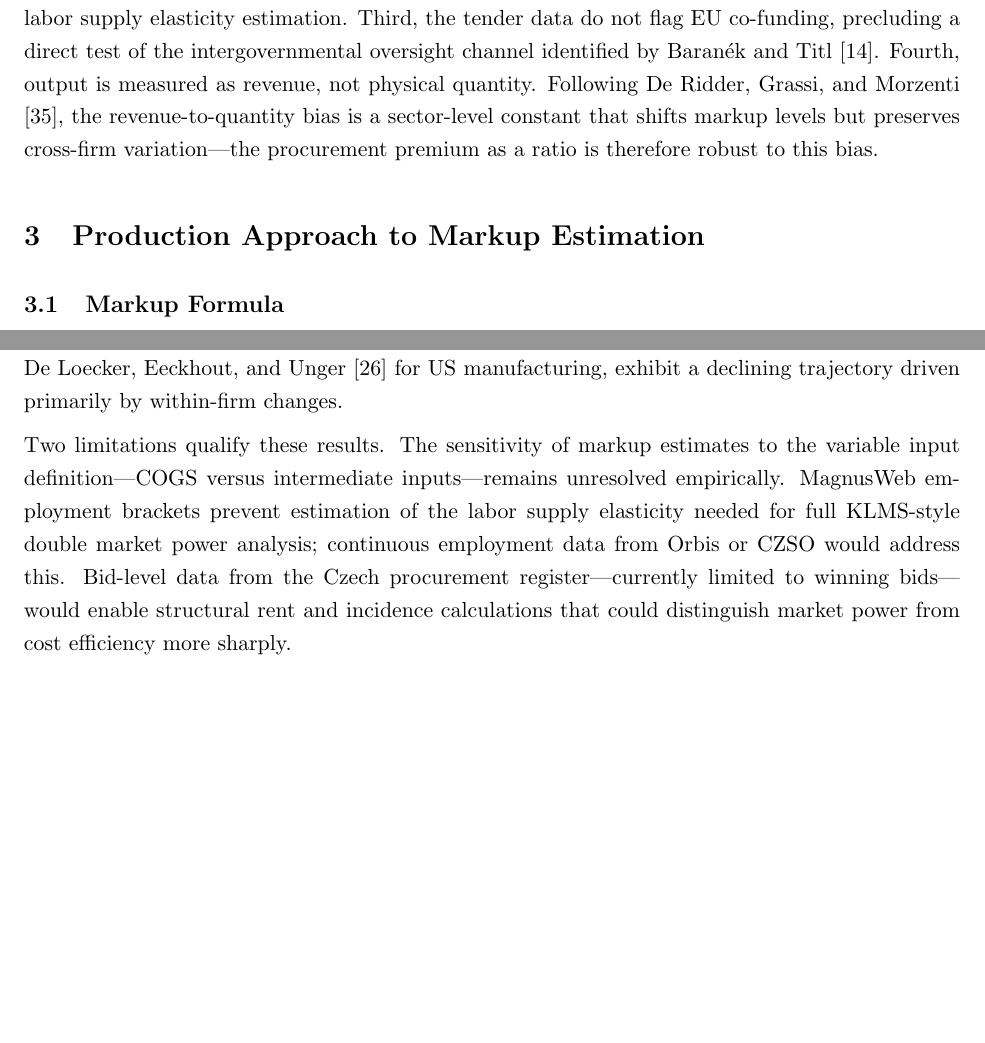
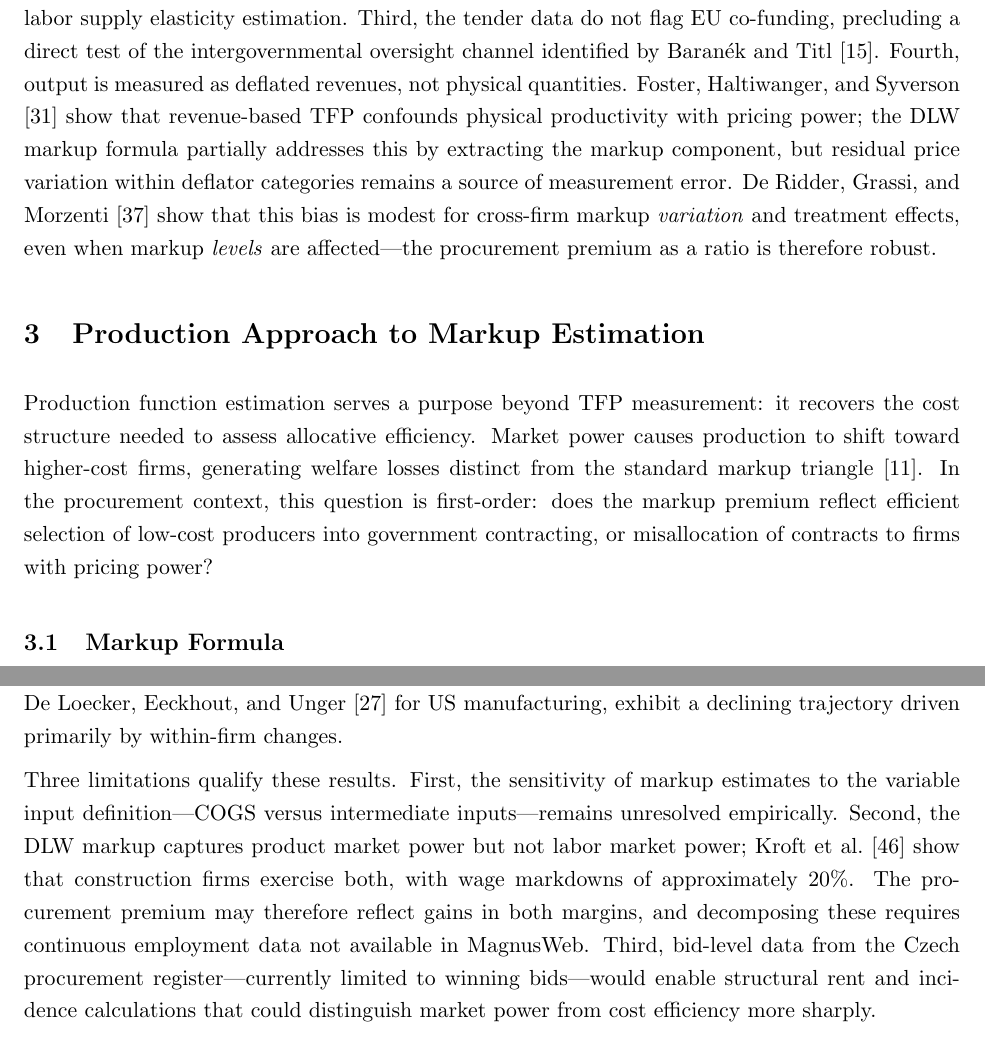
Before and after one commit to marek-chadim/markups-procurement, a LaTeX paper (4_paper/source/markups_procurement.tex): two parts of pages 7 and 20 of 27, joined at a grey line, cut so that both start at the same text, the shorter picture padded with empty space. Compiled offline with pdfLaTeX.

Commit message:
refine: integrate lecture note insights (allocative efficiency, FHS, monopsony)
Five targeted additions from Hodgson ECON 600 + Berry ECON 601 lectures:

1. Allocative efficiency motivation (Section 3 opening): cite Asker,
   Collard-Wexler & De Loecker (2019) OPEC misallocation — production
   functions recover costs needed to assess whether procurement contracts
   flow to efficient producers or reflect misallocation.

2. ACF timing justification: materials procurement (cement, steel)
   precedes labor hiring in construction — satisfies ACF assumption.

3. Revenue vs physical output (Data Limitations): cite Foster,
   Haltiwanger & Syverson (2008) — deflated revenues confound
   productivity with pricing power; DGM show bias is modest for
   treatment effects.

4. KLMS attenuation already in Section 6.2 — verified, no change.

5. Monopsony caveat (Conclusion): DLW captures product market power
   but not labor market power; KLMS show ~20% wage markdowns in
   construction. Premium may reflect both margins.

New bibitems: AskerCWDL2019 (AER), FHS2008 (AER).
Paper: 28 pages, compiles clean.

Co-Authored-By: Claude Opus 4.6 (1M context) <noreply@anthropic.com>

```diff
--- a/4_paper/source/markups_procurement.tex
+++ b/4_paper/source/markups_procurement.tex
@@ -118,13 +118,15 @@ Table \ref{tab:summary} reports summary statistics for the estimation sample. Pa
 
 \subsection{Data Limitations}\label{sec:limitations}
 
-Four limitations bear mention. First, the Datlab tender data include only winning bid prices, not losing bids, precluding estimation of a full demand system or structural auction model and restricting the analysis to the production approach of De Loecker and Warzynski \cite{DLW2012}. Second, MagnusWeb employment is reported in categorical brackets rather than continuous counts, limiting labor supply elasticity estimation. Third, the tender data do not flag EU co-funding, precluding a direct test of the intergovernmental oversight channel identified by Baran\'{e}k and Titl \cite{BaranekTitl2024}. Fourth, output is measured as revenue, not physical quantity. Following De Ridder, Grassi, and Morzenti \cite{DGM2026}, the revenue-to-quantity bias is a sector-level constant that shifts markup levels but preserves cross-firm variation---the procurement premium as a ratio is therefore robust to this bias.
+Four limitations bear mention. First, the Datlab tender data include only winning bid prices, not losing bids, precluding estimation of a full demand system or structural auction model and restricting the analysis to the production approach of De Loecker and Warzynski \cite{DLW2012}. Second, MagnusWeb employment is reported in categorical brackets rather than continuous counts, limiting labor supply elasticity estimation. Third, the tender data do not flag EU co-funding, precluding a direct test of the intergovernmental oversight channel identified by Baran\'{e}k and Titl \cite{BaranekTitl2024}. Fourth, output is measured as deflated revenues, not physical quantities. Foster, Haltiwanger, and Syverson \cite{FHS2008} show that revenue-based TFP confounds physical productivity with pricing power; the DLW markup formula partially addresses this by extracting the markup component, but residual price variation within deflator categories remains a source of measurement error. De Ridder, Grassi, and Morzenti \cite{DGM2026} show that this bias is modest for cross-firm markup \emph{variation} and treatment effects, even when markup \emph{levels} are affected---the procurement premium as a ratio is therefore robust.
 
 
 %% ============================================================
 %% 3. PRODUCTION APPROACH TO MARKUP ESTIMATION
 %% ============================================================
 \section{Production Approach to Markup Estimation}\label{sec:methodology}
+
+Production function estimation serves a purpose beyond TFP measurement: it recovers the cost structure needed to assess allocative efficiency. Market power causes production to shift toward higher-cost firms, generating welfare losses distinct from the standard markup triangle \cite{AskerCWDL2019}. In the procurement context, this question is first-order: does the markup premium reflect efficient selection of low-cost producers into government contracting, or misallocation of contracts to firms with pricing power?
 
 \subsection{Markup Formula}\label{sec:markup_formula}
 
@@ -537,7 +539,7 @@ Polynomial order in the first stage (2--5) has negligible effects on the premium
 
 This paper establishes three findings on markups and public procurement in Czech construction. First, the procurement markup premium is approximately 14\%, robust across nine estimation methods, functional forms, and multiple identification strategies; an event study shows flat pre-trends and a sharp entry effect, and productivity explains 76\% of the markup association. Second, the premium declined from 30\% in 2006 to 10\% in 2021, with Act 55/2012 (single-bid ban) and Act 134/2016 (MEAT criteria) associated with DiD estimates of $-2.6$ and $-2.2$ log points. Third, aggregate sales-weighted markups in Czech construction, unlike the secular rise documented by De Loecker, Eeckhout, and Unger \cite{DeLoekerEeckhout2020} for US manufacturing, exhibit a declining trajectory driven primarily by within-firm changes.
 
-Two limitations qualify these results. The sensitivity of markup estimates to the variable input definition---COGS versus intermediate inputs---remains unresolved empirically. MagnusWeb employment brackets prevent estimation of the labor supply elasticity needed for full KLMS-style double market power analysis; continuous employment data from Orbis or CZSO would address this. Bid-level data from the Czech procurement register---currently limited to winning bids---would enable structural rent and incidence calculations that could distinguish market power from cost efficiency more sharply.
+Three limitations qualify these results. First, the sensitivity of markup estimates to the variable input definition---COGS versus intermediate inputs---remains unresolved empirically. Second, the DLW markup captures product market power but not labor market power; Kroft et al.\ \cite{KLMS2025} show that construction firms exercise both, with wage markdowns of approximately 20\%. The procurement premium may therefore reflect gains in both margins, and decomposing these requires continuous employment data not available in MagnusWeb. Third, bid-level data from the Czech procurement register---currently limited to winning bids---would enable structural rent and incidence calculations that could distinguish market power from cost efficiency more sharply.
 
 The policy implication is direct: Czech transparency reforms reduced the procurement markup premium by roughly two-thirds over 15 years. The 2012 single-bidding ban and the 2016 MEAT criteria shift are both associated with significant declines. These reforms provide a template for other countries with low procurement competition.
 
```
Also changed, not shown: 4_paper/source/markups_procurement.tex (8 more changed lines).
